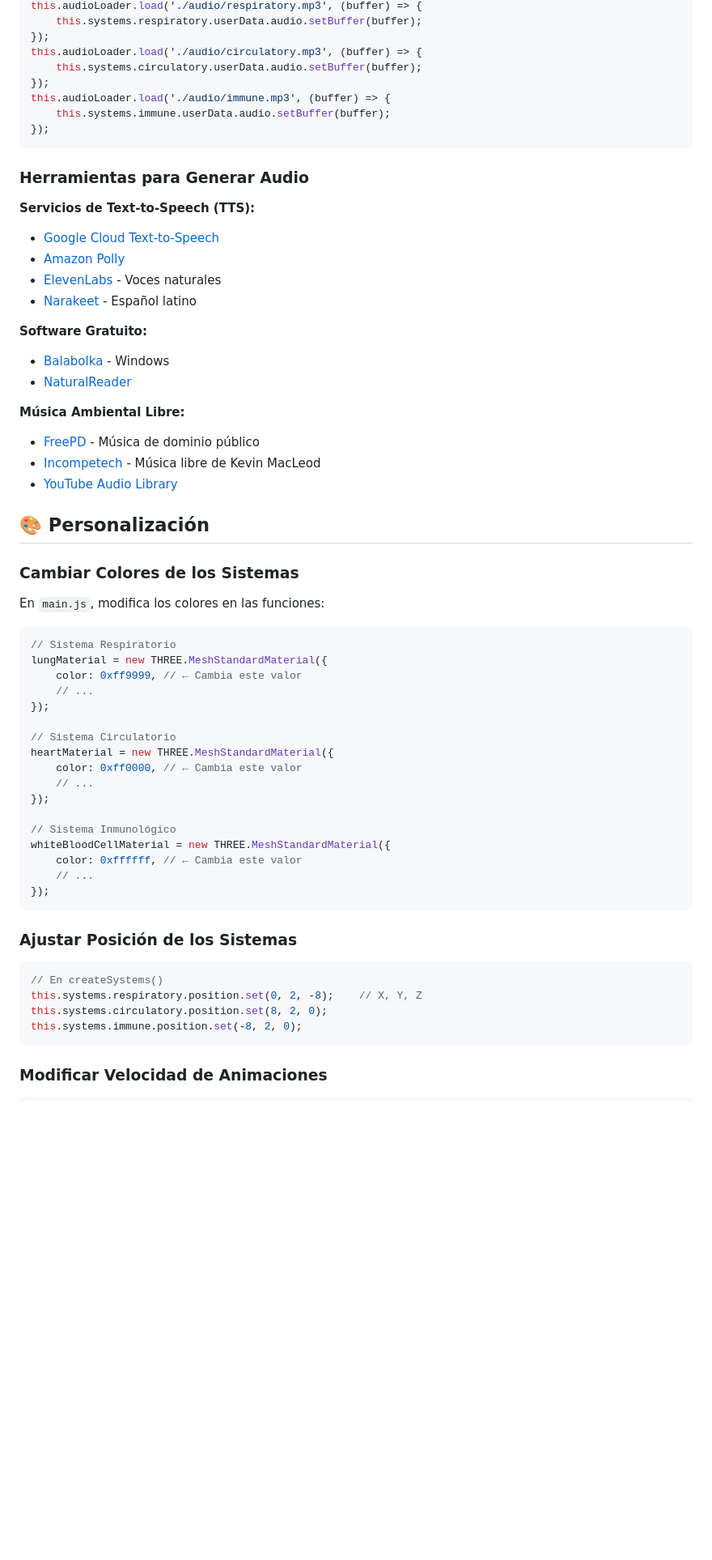
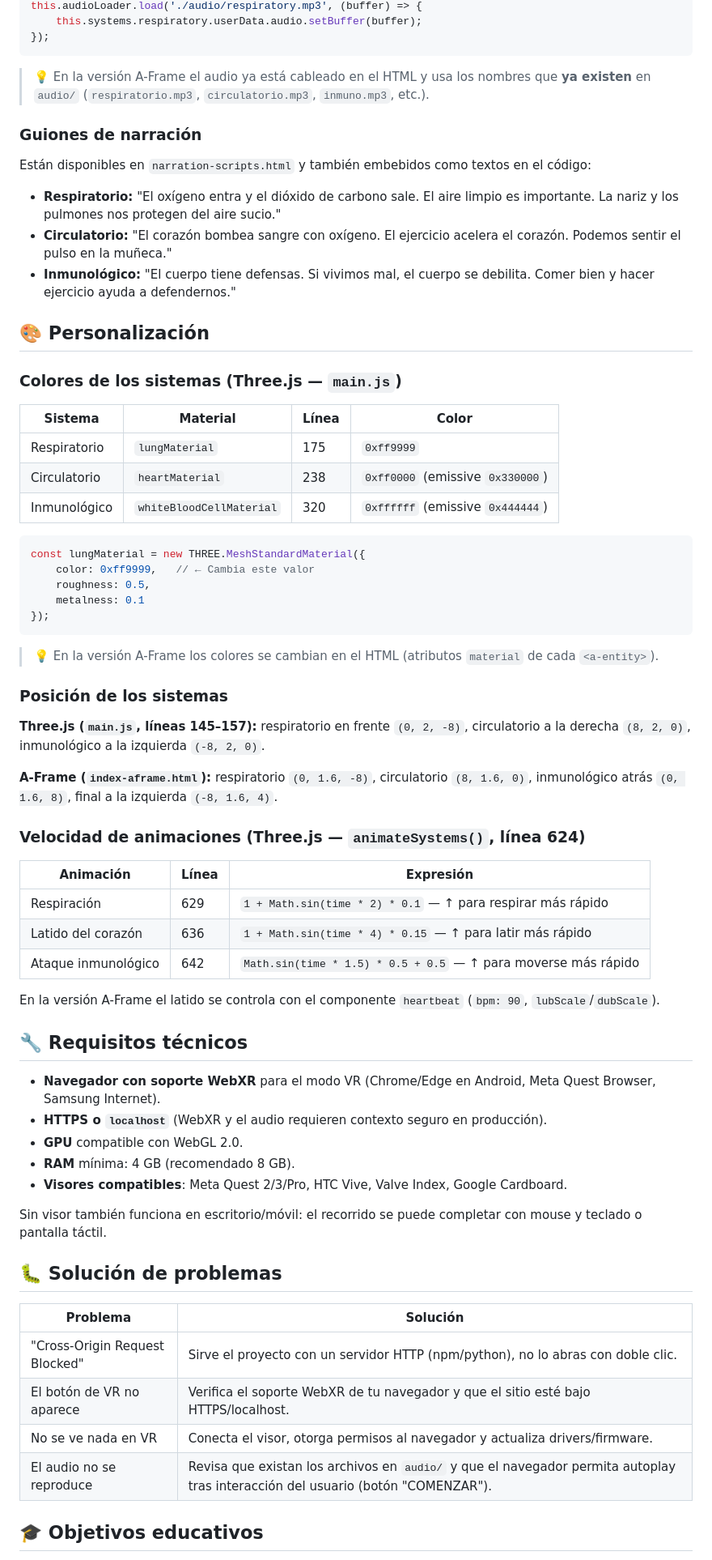
Before and after one commit to zekkencito/ExperienciaVR, a Markdown page: README.md, the part around one of its changes. Shown at 81% size. GitHub-like rendering; blank space fills up the shorter version.

````diff
--- a/README.md
+++ b/README.md
@@ -140,65 +148,72 @@ this.audioLoader.load('./audio/ambient.mp3', (buffer) => {
 this.audioLoader.load('./audio/respiratory.mp3', (buffer) => {
     this.systems.respiratory.userData.audio.setBuffer(buffer);
 });
-this.audioLoader.load('./audio/circulatory.mp3', (buffer) => {
-    this.systems.circulatory.userData.audio.setBuffer(buffer);
-});
-this.audioLoader.load('./audio/immune.mp3', (buffer) => {
-    this.systems.immune.userData.audio.setBuffer(buffer);
+```
+
+> 💡 En la versión A-Frame el audio ya está cableado en el HTML y usa los nombres que **ya existen** en `audio/` (`respiratorio.mp3`, `circulatorio.mp3`, `inmuno.mp3`, etc.).
+
+### Guiones de narración
+
+Están disponibles en `narration-scripts.html` y también embebidos como textos en el código:
+
+- **Respiratorio:** "El oxígeno entra y el dióxido de carbono sale. El aire limpio es importante. La nariz y los pulmones nos protegen del aire sucio."
+- **Circulatorio:** "El corazón bombea sangre con oxígeno. El ejercicio acelera el corazón. Podemos sentir el pulso en la muñeca."
+- **Inmunológico:** "El cuerpo tiene defensas. Si vivimos mal, el cuerpo se debilita. Comer bien y hacer ejercicio ayuda a defendernos."
+
+## 🎨 Personalización
+
+### Colores de los sistemas (Three.js — `main.js`)
+
+| Sistema | Material | Línea | Color |
+|---|---|---|---|
+| Respiratorio | `lungMaterial` | 175 | `0xff9999` |
+| Circulatorio | `heartMaterial` | 238 | `0xff0000` (emissive `0x330000`) |
+| Inmunológico | `whiteBloodCellMaterial` | 320 | `0xffffff` (emissive `0x444444`) |
+
+```javascript
+const lungMaterial = new THREE.MeshStandardMaterial({
+    color: 0xff9999,   // ← Cambia este valor
+    roughness: 0.5,
+    metalness: 0.1
 });
 ```
 
-### Herramientas para Generar Audio
+> 💡 En la versión A-Frame los colores se cambian en el HTML (atributos `material` de cada `<a-entity>`).
 
-**Servicios de Text-to-Speech (TTS):**
-- [Google Cloud Text-to-Speech](https://cloud.google.com/text-to-speech)
-- [Amazon Polly](https://aws.amazon.com/polly/)
-- [ElevenLabs](https://elevenlabs.io/) - Voces naturales
-- [Narakeet](https://www.narakeet.com/) - Español latino
+### Posición de los sistemas
 
-**Software Gratuito:**
-- [Balabolka](http://www.cross-plus-a.com/balabolka.htm) - Windows
-- [NaturalReader](https://www.naturalreaders.com/online/)
+**Three.js (`main.js`, líneas 145–157):** respiratorio en frente `(0, 2, -8)`, circulatorio a la derecha `(8, 2, 0)`, inmunológico a la izquierda `(-8, 2, 0)`.
 
-**Música Ambiental Libre:**
-- [FreePD](https://freepd.com/) - Música de dominio público
-- [Incompetech](https://incompetech.com/music/) - Música libre de Kevin MacLeod
-- [YouTube Audio Library](https://www.youtube.com/audiolibrary/)
+**A-Frame (`index-aframe.html`):** respiratorio `(0, 1.6, -8)`, circulatorio `(8, 1.6, 0)`, inmunológico atrás `(0, 1.6, 8)`, final a la izquierda `(-8, 1.6, 4)`.
 
-## 🎨 Personalización
+### Velocidad de animaciones (Three.js — `animateSystems()`, línea 624)
 
-### Cambiar Colores de los Sistemas
+| Animación | Línea | Expresión |
+|---|---|---|
+| Respiración | 629 | `1 + Math.sin(time * 2) * 0.1` — ↑ para respirar más rápido |
+| Latido del corazón | 636 | `1 + Math.sin(time * 4) * 0.15` — ↑ para latir más rápido |
+| Ataque inmunológico | 642 | `Math.sin(time * 1.5) * 0.5 + 0.5` — ↑ para moverse más rápido |
 
-En `main.js`, modifica los colores en las funciones:
+En la versión A-Frame el latido se controla con el componente `heartbeat` (`bpm: 90`, `lubScale`/`dubScale`).
 
-```javascript
-// Sistema Respiratorio
-lungMaterial = new THREE.MeshStandardMaterial({
-    color: 0xff9999, // ← Cambia este valor
-    // ...
-});
+## 🔧 Requisitos técnicos
 
-// Sistema Circulatorio
-heartMaterial = new THREE.MeshStandardMaterial({
-    color: 0xff0000, // ← Cambia este valor
-    // ...
-});
+- **Navegador con soporte WebXR** para el modo VR (Chrome/Edge en Android, Meta Quest Browser, Samsung Internet).
+- **HTTPS o `localhost`** (WebXR y el audio requieren contexto seguro en producción).
+- **GPU** compatible con WebGL 2.0.
+- **RAM** mínima: 4 GB (recomendado 8 GB).
+- **Visores compatibles**: Meta Quest 2/3/Pro, HTC Vive, Valve Index, Google Cardboard.
 
-// Sistema Inmunológico
-whiteBloodCellMaterial = new THREE.MeshStandardMaterial({
-    color: 0xffffff, // ← Cambia este valor
-    // ...
-});
-```
+Sin visor también funciona en escritorio/móvil: el recorrido se puede completar con mouse y teclado o pantalla táctil.
 
-### Ajustar Posición de los Sistemas
+## 🐛 Solución de problemas
 
-```javascript
-// En createSystems()
-this.systems.respiratory.position.set(0, 2, -8);    // X, Y, Z
-this.systems.circulatory.position.set(8, 2, 0);
-this.systems.immune.position.set(-8, 2, 0);
-```
+| Problema | Solución |
+|---|---|
+| "Cross-Origin Request Blocked" | Sirve el proyecto con un servidor HTTP (npm/python), no lo abras con doble clic. |
+| El botón de VR no aparece | Verifica el soporte WebXR de tu navegador y que el sitio esté bajo HTTPS/localhost. |
+| No se ve nada en VR | Conecta el visor, otorga permisos al navegador y actualiza drivers/firmware. |
+| El audio no se reproduce | Revisa que existan los archivos en `audio/` y que el navegador permita autoplay tras interacción del usuario (botón "COMENZAR"). |
 
-### Modificar Velocidad de Animaciones
+## 🎓 Objetivos educativos
 
````
Also changed, not shown: other parts of README.md (+139 -204 lines).
